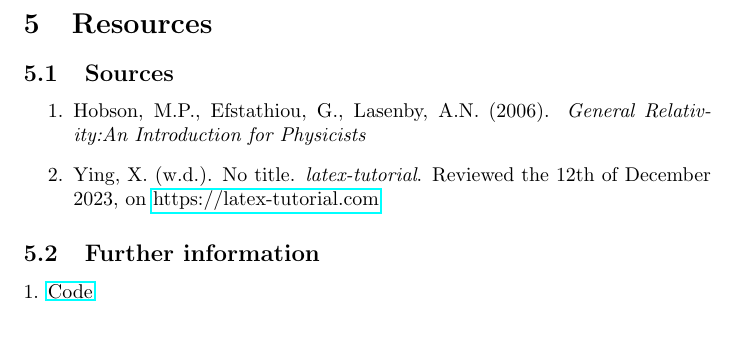
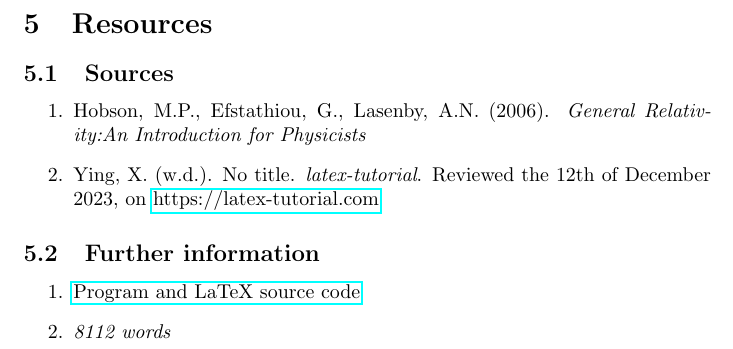
Before and after one commit to programmingyeah/GR-simulator, a LaTeX document (kablooey.tex): part of page 29 of 31, cut so that both start at the same text. Compiled offline with pdfLaTeX.

Commit message:
Update kablooey.tex

```diff
--- a/kablooey.tex
+++ b/kablooey.tex
@@ -982,6 +982,10 @@ There are some future plans as, obviously, it would be a waste to delete this co
 
 \subsection{Further information}
 
-1. \href{https://github.com/programmingyeah/GR-simulator}{Code}
+\begin{enumerate}
+\item \href{https://github.com/programmingyeah/GR-simulator}{Program and LaTeX source code}
+
+\item \textit{8112 words}
+\end{enumerate}
 
 \end{document}
```
